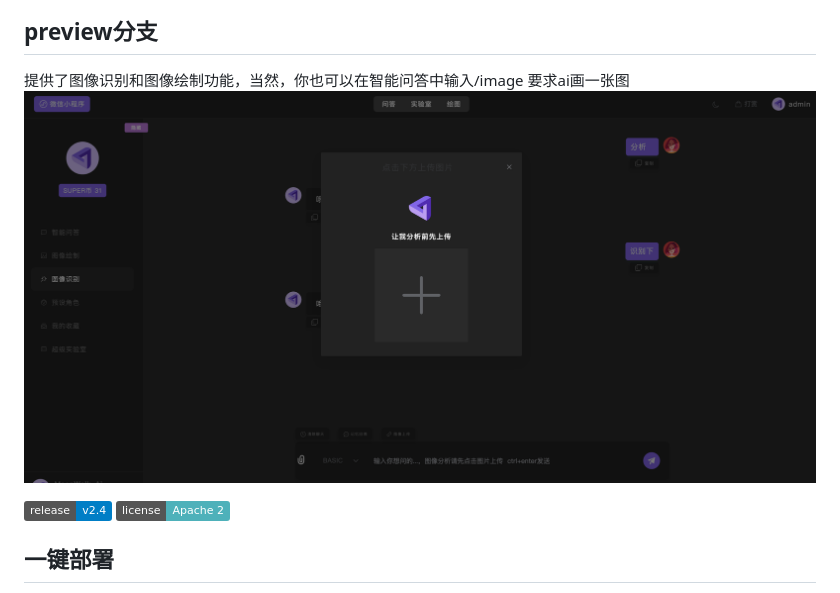
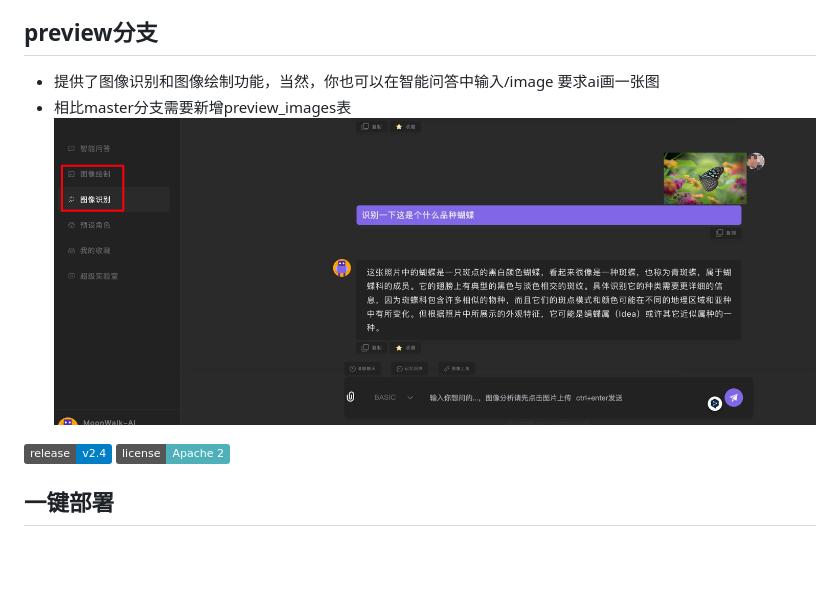
Before and after one commit to dulaiduwang003/TIME-SEA-chatgpt, a Markdown page: README.md, the part around the change. Drawn GitHub-style; pictures changed too: img.png; badges without logos; blank space fills up the shorter version.

Commit message:
增加图片绘制和图片识别功能

```diff
--- a/README.md
+++ b/README.md
@@ -7,10 +7,9 @@
 
 每个分支都用不同的功能 选择自己喜欢的 master为默认版本分支 woo-cloud与 old_ye 对与Ai绘画部分做了更丰富的功能(额外接入Python SDK)
 ## preview分支
-提供了图像识别和图像绘制功能，当然，你也可以在智能问答中输入/image 要求ai画一张图
+- 提供了图像识别和图像绘制功能，当然，你也可以在智能问答中输入/image 要求ai画一张图
+- 相比master分支需要新增preview_images表
 ![img.png](img.png)
-
-
 
 [![GitHub release](https://img.shields.io/static/v1?label=release&message=v2.4&color=blue)](<[https://www.github.com/novicezk/midjourney-proxy](https://github.com/dulaiduwang003/TIME-SEA-PLUS)>)
 [![License](https://img.shields.io/badge/license-Apache%202-4EB1BA.svg)](https://www.apache.org/licenses/LICENSE-2.0.html)
```
